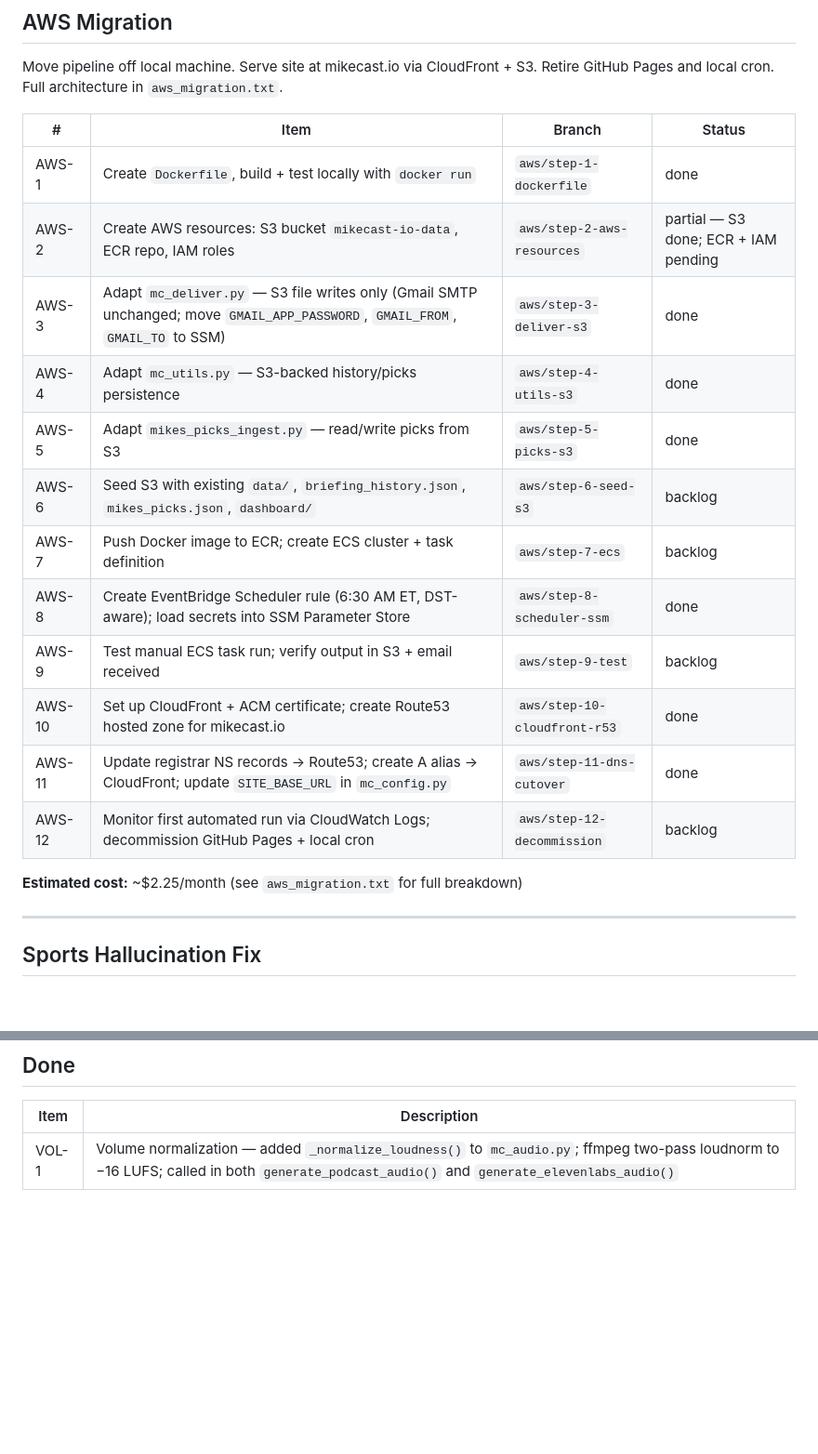
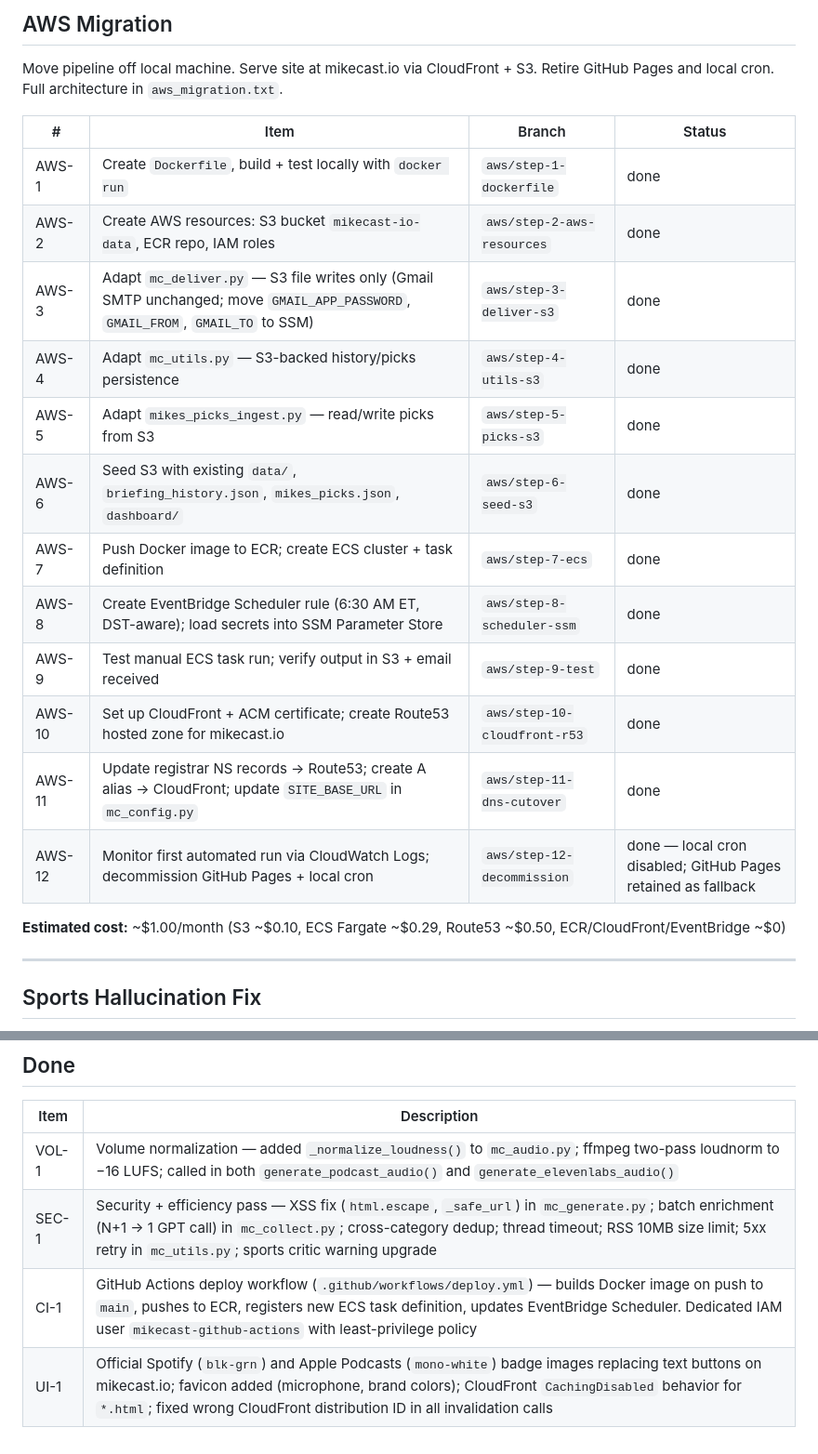
Before and after one commit to schwim23/mikecast, a Markdown page: BACKLOG.md, 2 parts joined by grey strips. Shown at 93% size. Drawn GitHub-style; blank space fills up the shorter version.

Commit message:
Update BACKLOG.md — all AWS items done, add SEC/CI/UI completed items
Co-Authored-By: Claude Sonnet 4.6 <noreply@anthropic.com>

```diff
--- a/BACKLOG.md
+++ b/BACKLOG.md
@@ -11,19 +11,19 @@ Move pipeline off local machine. Serve site at mikecast.io via CloudFront + S3.
 | # | Item | Branch | Status |
 |---|------|--------|--------|
 | AWS-1 | Create `Dockerfile`, build + test locally with `docker run` | `aws/step-1-dockerfile` | done |
-| AWS-2 | Create AWS resources: S3 bucket `mikecast-io-data`, ECR repo, IAM roles | `aws/step-2-aws-resources` | partial — S3 done; ECR + IAM pending |
+| AWS-2 | Create AWS resources: S3 bucket `mikecast-io-data`, ECR repo, IAM roles | `aws/step-2-aws-resources` | done |
 | AWS-3 | Adapt `mc_deliver.py` — S3 file writes only (Gmail SMTP unchanged; move `GMAIL_APP_PASSWORD`, `GMAIL_FROM`, `GMAIL_TO` to SSM) | `aws/step-3-deliver-s3` | done |
 | AWS-4 | Adapt `mc_utils.py` — S3-backed history/picks persistence | `aws/step-4-utils-s3` | done |
 | AWS-5 | Adapt `mikes_picks_ingest.py` — read/write picks from S3 | `aws/step-5-picks-s3` | done |
-| AWS-6 | Seed S3 with existing `data/`, `briefing_history.json`, `mikes_picks.json`, `dashboard/` | `aws/step-6-seed-s3` | backlog |
-| AWS-7 | Push Docker image to ECR; create ECS cluster + task definition | `aws/step-7-ecs` | backlog |
+| AWS-6 | Seed S3 with existing `data/`, `briefing_history.json`, `mikes_picks.json`, `dashboard/` | `aws/step-6-seed-s3` | done |
+| AWS-7 | Push Docker image to ECR; create ECS cluster + task definition | `aws/step-7-ecs` | done |
 | AWS-8 | Create EventBridge Scheduler rule (6:30 AM ET, DST-aware); load secrets into SSM Parameter Store | `aws/step-8-scheduler-ssm` | done |
-| AWS-9 | Test manual ECS task run; verify output in S3 + email received | `aws/step-9-test` | backlog |
+| AWS-9 | Test manual ECS task run; verify output in S3 + email received | `aws/step-9-test` | done |
 | AWS-10 | Set up CloudFront + ACM certificate; create Route53 hosted zone for mikecast.io | `aws/step-10-cloudfront-r53` | done |
 | AWS-11 | Update registrar NS records → Route53; create A alias → CloudFront; update `SITE_BASE_URL` in `mc_config.py` | `aws/step-11-dns-cutover` | done |
-| AWS-12 | Monitor first automated run via CloudWatch Logs; decommission GitHub Pages + local cron | `aws/step-12-decommission` | backlog |
+| AWS-12 | Monitor first automated run via CloudWatch Logs; decommission GitHub Pages + local cron | `aws/step-12-decommission` | done — local cron disabled; GitHub Pages retained as fallback |
 
-**Estimated cost:** ~$2.25/month (see `aws_migration.txt` for full breakdown)
+**Estimated cost:** ~$1.00/month (S3 ~$0.10, ECS Fargate ~$0.29, Route53 ~$0.50, ECR/CloudFront/EventBridge ~$0)
 
 ---
 
@@ -59,3 +59,6 @@ Maintain a persistent `ny_sports_state.json` with ground-truth per-team facts (l
 | Item | Description |
 |------|-------------|
 | VOL-1 | Volume normalization — added `_normalize_loudness()` to `mc_audio.py`; ffmpeg two-pass loudnorm to −16 LUFS; called in both `generate_podcast_audio()` and `generate_elevenlabs_audio()` |
+| SEC-1 | Security + efficiency pass — XSS fix (`html.escape`, `_safe_url`) in `mc_generate.py`; batch enrichment (N+1 → 1 GPT call) in `mc_collect.py`; cross-category dedup; thread timeout; RSS 10MB size limit; 5xx retry in `mc_utils.py`; sports critic warning upgrade |
+| CI-1 | GitHub Actions deploy workflow (`.github/workflows/deploy.yml`) — builds Docker image on push to `main`, pushes to ECR, registers new ECS task definition, updates EventBridge Scheduler. Dedicated IAM user `mikecast-github-actions` with least-privilege policy |
+| UI-1 | Official Spotify (`blk-grn`) and Apple Podcasts (`mono-white`) badge images replacing text buttons on mikecast.io; favicon added (microphone, brand colors); CloudFront `CachingDisabled` behavior for `*.html`; fixed wrong CloudFront distribution ID in all invalidation calls |
```
